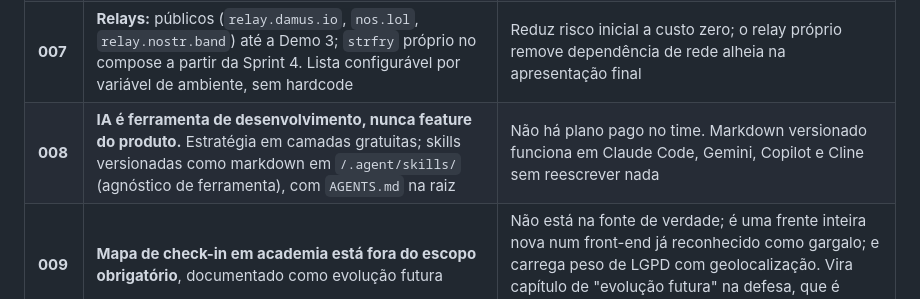
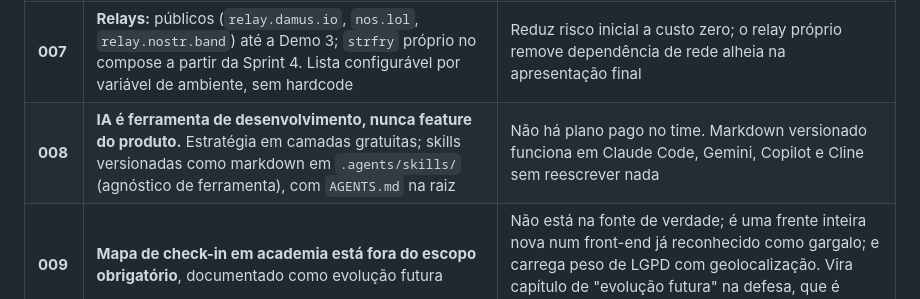
Before and after one commit to S06-2026-2/Openlift, a Markdown page: docs/CONTEXTO.md, the part around the change. Rendered like a GitHub page.

Commit message:
Fix path for skills markdown in CONTEXTO.md
Corrected the path for skills versioned markdown in the documentation.

Co-authored-by: Copilot Autofix powered by AI <175728472+Copilot@users.noreply.github.com>

```diff
--- a/docs/CONTEXTO.md
+++ b/docs/CONTEXTO.md
@@ -127,7 +127,7 @@ Estas decisões **não se reabrem sem discussão no grupo**. Cada uma vira um ar
 | **005** | **Identidade:** par de chaves secp256k1 gerado localmente no primeiro uso, nunca exibido como "chave"; login por e-mail/senha desbloqueia o uso local; `npub` registrado no backend. Importação de `nsec` existente como **caminho avançado** | Cobre o público que não quer saber o que é chave (promessa do README) e o público NOSTR-nativo, com as tabelas que já existem |
 | **006** | **Custódia da chave por plataforma:** Android usa Keystore via `flutter_secure_storage`; **na web o armazenamento é do navegador, não do SO**, e o caminho recomendado passa a ser signer externo (NIP-07 / NIP-46). A chave privada nunca trafega para o backend, nem em log, nem em telemetria, nem em mensagem de erro | Consequência direta do ADR-001 que precisa estar escrita com honestidade: "a chave nunca sai do device" continua verdadeiro na web, "está em armazenamento seguro do SO" não |
 | **007** | **Relays:** públicos (`relay.damus.io`, `nos.lol`, `relay.nostr.band`) até a Demo 3; `strfry` próprio no compose a partir da Sprint 4. Lista configurável por variável de ambiente, sem hardcode | Reduz risco inicial a custo zero; o relay próprio remove dependência de rede alheia na apresentação final |
-| **008** | **IA é ferramenta de desenvolvimento, nunca feature do produto.** Estratégia em camadas gratuitas; skills versionadas como markdown em `/.agent/skills/` (agnóstico de ferramenta), com `AGENTS.md` na raiz | Não há plano pago no time. Markdown versionado funciona em Claude Code, Gemini, Copilot e Cline sem reescrever nada |
+| **008** | **IA é ferramenta de desenvolvimento, nunca feature do produto.** Estratégia em camadas gratuitas; skills versionadas como markdown em `.agents/skills/` (agnóstico de ferramenta), com `AGENTS.md` na raiz | Não há plano pago no time. Markdown versionado funciona em Claude Code, Gemini, Copilot e Cline sem reescrever nada |
 | **009** | **Mapa de check-in em academia está fora do escopo obrigatório**, documentado como evolução futura | Não está na fonte de verdade; é uma frente inteira nova num front-end já reconhecido como gargalo; e carrega peso de LGPD com geolocalização. Vira capítulo de "evolução futura" na defesa, que é melhor do que um mapa meio pronto |
 | **010** | **Gates de qualidade progressivos:** cobertura informativa até 29/10, bloqueante em 60% a partir da Sprint 3, 70% no congelamento | Prometer 80% e entregar 55% é pior que prometer 70% e bater |
 
```
